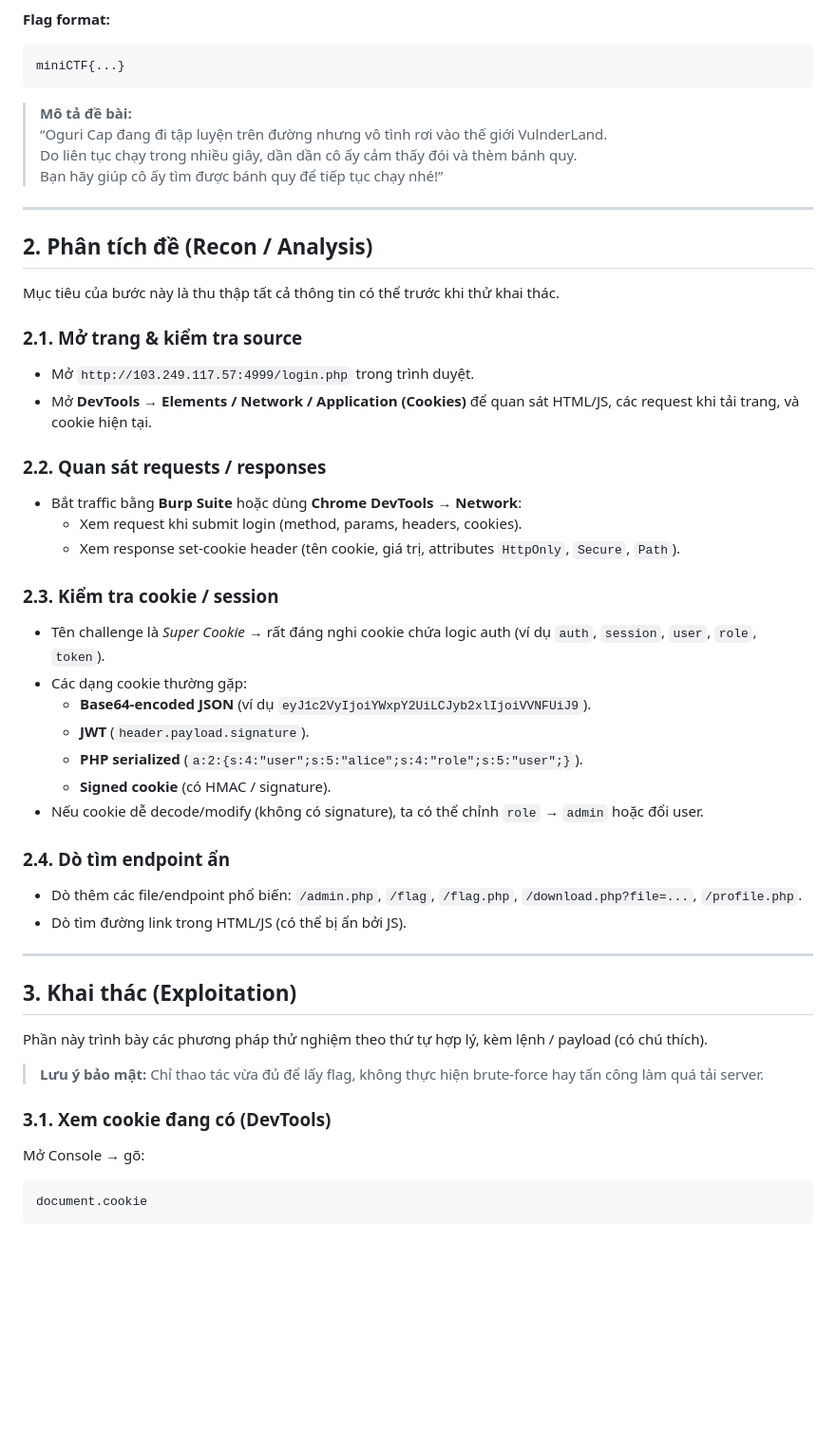
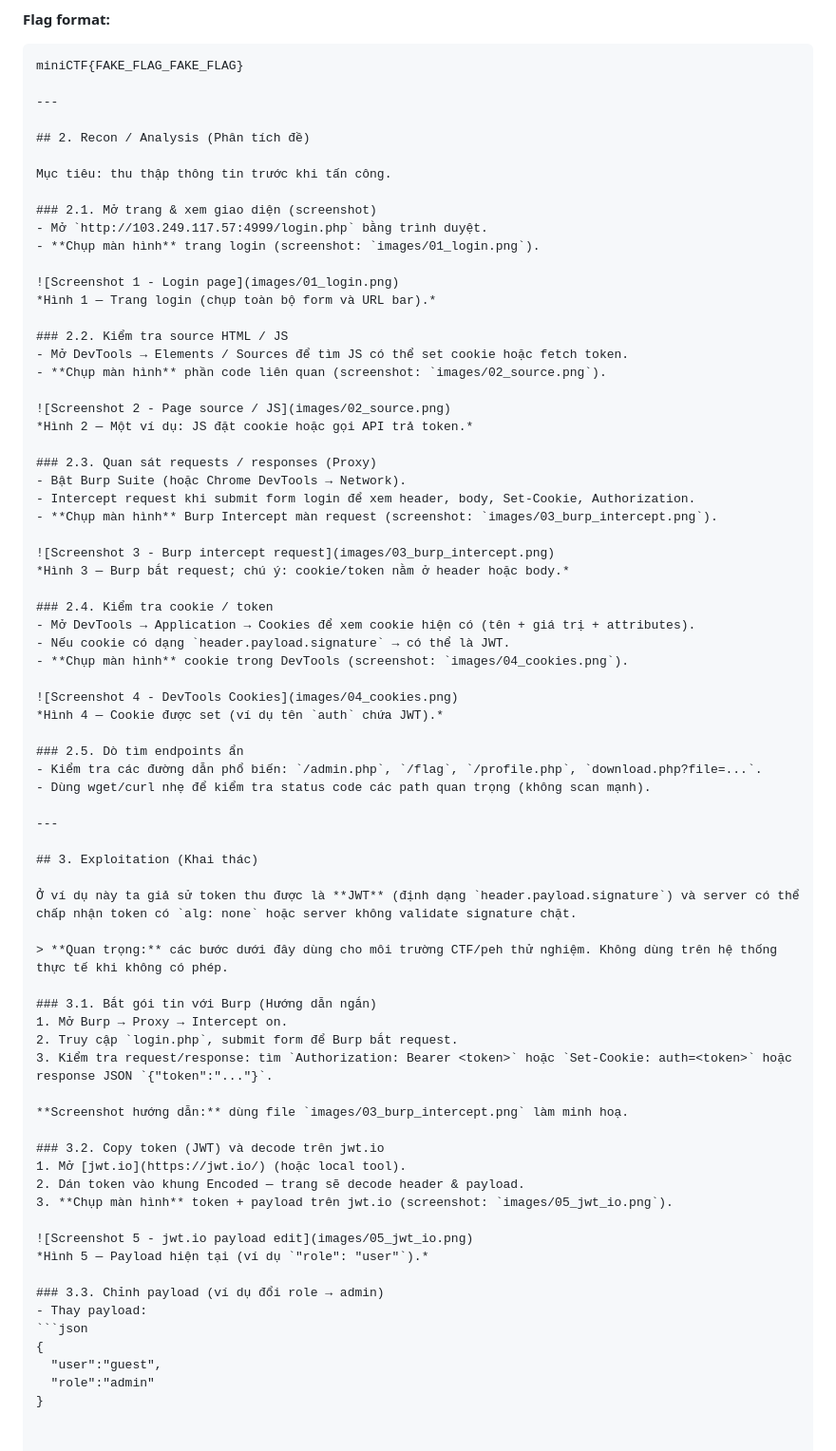
Before and after one commit to dinhvaren/d1nhvar3n-blog, a Markdown page: src/posts/miniCTF1.md, the part around the change. Shown at 95% size. Rendered like a GitHub page; blank space fills up the shorter version.

````diff
--- a/src/posts/miniCTF1.md
+++ b/src/posts/miniCTF1.md
@@ -24,52 +24,75 @@ Tìm flag có dạng `miniCTF{...}`
 
 **Flag format:**
 ```
-miniCTF{...}
-```
-
-> **Mô tả đề bài:**
-> “Oguri Cap đang đi tập luyện trên đường nhưng vô tình rơi vào thế giới VulnderLand.
-> Do liên tục chạy trong nhiều giây, dần dần cô ấy cảm thấy đói và thèm bánh quy.
-> Bạn hãy giúp cô ấy tìm được bánh quy để tiếp tục chạy nhé!”
+miniCTF{FAKE_FLAG_FAKE_FLAG}
 
 ---
 
-## 2. Phân tích đề (Recon / Analysis)
+## 2. Recon / Analysis (Phân tích đề)
 
-Mục tiêu của bước này là thu thập tất cả thông tin có thể trước khi thử khai thác.
+Mục tiêu: thu thập thông tin trước khi tấn công.
 
-### 2.1. Mở trang & kiểm tra source
-- Mở `http://103.249.117.57:4999/login.php` trong trình duyệt.
-- Mở **DevTools → Elements / Network / Application (Cookies)** để quan sát HTML/JS, các request khi tải trang, và cookie hiện tại.
+### 2.1. Mở trang & xem giao diện (screenshot)
+- Mở `http://103.249.117.57:4999/login.php` bằng trình duyệt.
+- **Chụp màn hình** trang login (screenshot: `images/01_login.png`).
 
-### 2.2. Quan sát requests / responses
-- Bắt traffic bằng **Burp Suite** hoặc dùng **Chrome DevTools → Network**:
-  - Xem request khi submit login (method, params, headers, cookies).
-  - Xem response set-cookie header (tên cookie, giá trị, attributes `HttpOnly`, `Secure`, `Path`).
+![Screenshot 1 - Login page](images/01_login.png)
+*Hình 1 — Trang login (chụp toàn bộ form và URL bar).*
 
-### 2.3. Kiểm tra cookie / session
-- Tên challenge là *Super Cookie* → rất đáng nghi cookie chứa logic auth (ví dụ `auth`, `session`, `user`, `role`, `token`).
-- Các dạng cookie thường gặp:
-  - **Base64-encoded JSON** (ví dụ `eyJ1c2VyIjoiYWxpY2UiLCJyb2xlIjoiVVNFUiJ9`).
-  - **JWT** (`header.payload.signature`).
-  - **PHP serialized** (`a:2:{s:4:"user";s:5:"alice";s:4:"role";s:5:"user";}`).
-  - **Signed cookie** (có HMAC / signature).
-- Nếu cookie dễ decode/modify (không có signature), ta có thể chỉnh `role` → `admin` hoặc đổi user.
+### 2.2. Kiểm tra source HTML / JS
+- Mở DevTools → Elements / Sources để tìm JS có thể set cookie hoặc fetch token.
+- **Chụp màn hình** phần code liên quan (screenshot: `images/02_source.png`).
 
-### 2.4. Dò tìm endpoint ẩn
-- Dò thêm các file/endpoint phổ biến: `/admin.php`, `/flag`, `/flag.php`, `/download.php?file=...`, `/profile.php`.
-- Dò tìm đường link trong HTML/JS (có thể bị ẩn bởi JS).
+![Screenshot 2 - Page source / JS](images/02_source.png)
+*Hình 2 — Một ví dụ: JS đặt cookie hoặc gọi API trả token.*
+
+### 2.3. Quan sát requests / responses (Proxy)
+- Bật Burp Suite (hoặc Chrome DevTools → Network).
+- Intercept request khi submit form login để xem header, body, Set-Cookie, Authorization.
+- **Chụp màn hình** Burp Intercept màn request (screenshot: `images/03_burp_intercept.png`).
+
+![Screenshot 3 - Burp intercept request](images/03_burp_intercept.png)
+*Hình 3 — Burp bắt request; chú ý: cookie/token nằm ở header hoặc body.*
+
+### 2.4. Kiểm tra cookie / token
+- Mở DevTools → Application → Cookies để xem cookie hiện có (tên + giá trị + attributes).
+- Nếu cookie có dạng `header.payload.signature` → có thể là JWT.
+- **Chụp màn hình** cookie trong DevTools (screenshot: `images/04_cookies.png`).
+
+![Screenshot 4 - DevTools Cookies](images/04_cookies.png)
+*Hình 4 — Cookie được set (ví dụ tên `auth` chứa JWT).*
+
+### 2.5. Dò tìm endpoints ẩn
+- Kiểm tra các đường dẫn phổ biến: `/admin.php`, `/flag`, `/profile.php`, `download.php?file=...`.
+- Dùng wget/curl nhẹ để kiểm tra status code các path quan trọng (không scan mạnh).
 
 ---
 
-## 3. Khai thác (Exploitation)
+## 3. Exploitation (Khai thác)
 
-Phần này trình bày các phương pháp thử nghiệm theo thứ tự hợp lý, kèm lệnh / payload (có chú thích).
+Ở ví dụ này ta giả sử token thu được là **JWT** (định dạng `header.payload.signature`) và server có thể chấp nhận token có `alg: none` hoặc server không validate signature chặt.
 
-> **Lưu ý bảo mật:** Chỉ thao tác vừa đủ để lấy flag, không thực hiện brute-force hay tấn công làm quá tải server.
+> **Quan trọng:** các bước dưới đây dùng cho môi trường CTF/peh thử nghiệm. Không dùng trên hệ thống thực tế khi không có phép.
 
-### 3.1. Xem cookie đang có (DevTools)
-Mở Console → gõ:
-```js
-document.cookie
-```
+### 3.1. Bắt gói tin với Burp (Hướng dẫn ngắn)
+1. Mở Burp → Proxy → Intercept on.
+2. Truy cập `login.php`, submit form để Burp bắt request.
+3. Kiểm tra request/response: tìm `Authorization: Bearer <token>` hoặc `Set-Cookie: auth=<token>` hoặc response JSON `{"token":"..."}`.
+
+**Screenshot hướng dẫn:** dùng file `images/03_burp_intercept.png` làm minh hoạ.
+
+### 3.2. Copy token (JWT) và decode trên jwt.io
+1. Mở [jwt.io](https://jwt.io/) (hoặc local tool).
+2. Dán token vào khung Encoded — trang sẽ decode header & payload.
+3. **Chụp màn hình** token + payload trên jwt.io (screenshot: `images/05_jwt_io.png`).
+
+![Screenshot 5 - jwt.io payload edit](images/05_jwt_io.png)
+*Hình 5 — Payload hiện tại (ví dụ `"role": "user"`).*
+
+### 3.3. Chỉnh payload (ví dụ đổi role → admin)
+- Thay payload:
+```json
+{
+  "user":"guest",
+  "role":"admin"
+}
````
